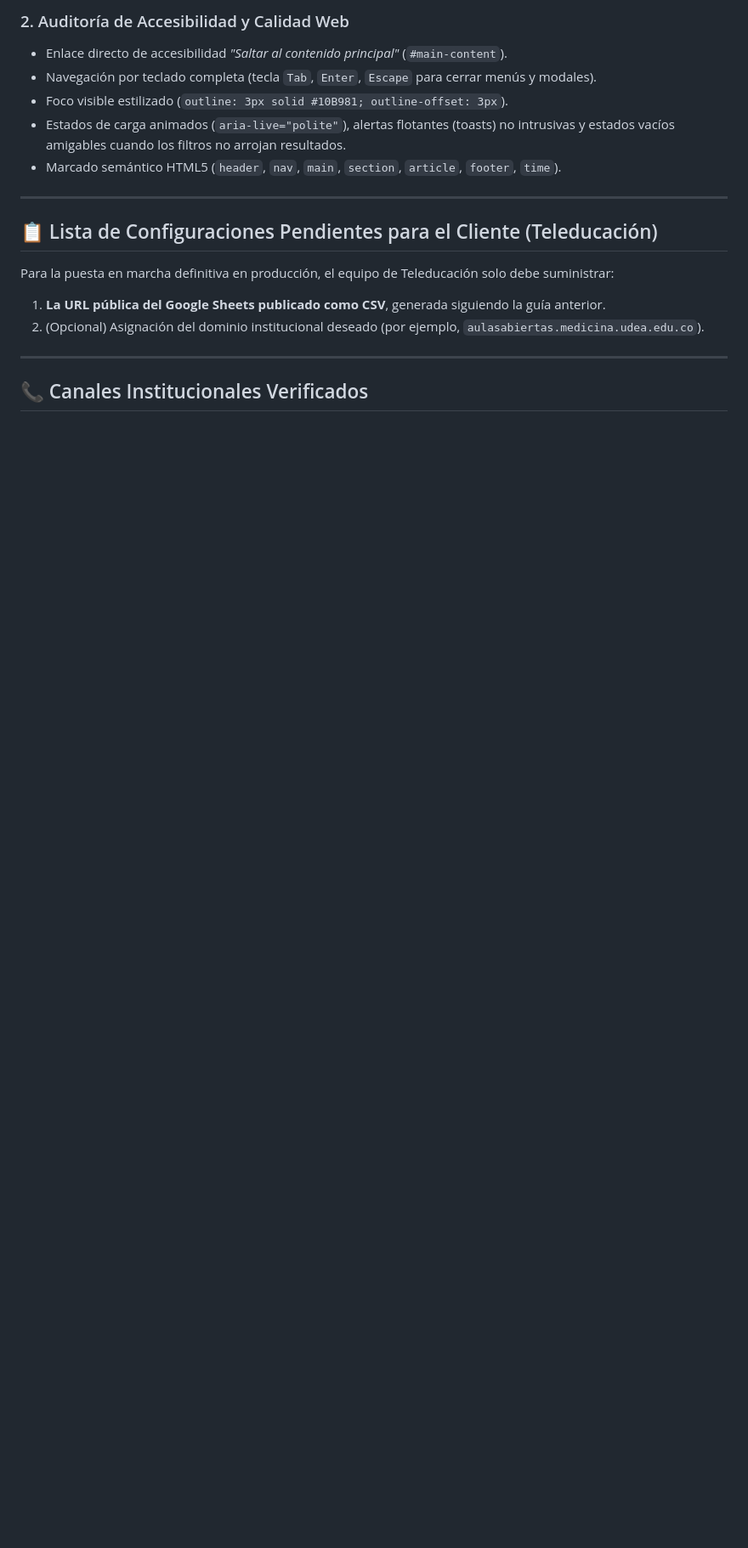
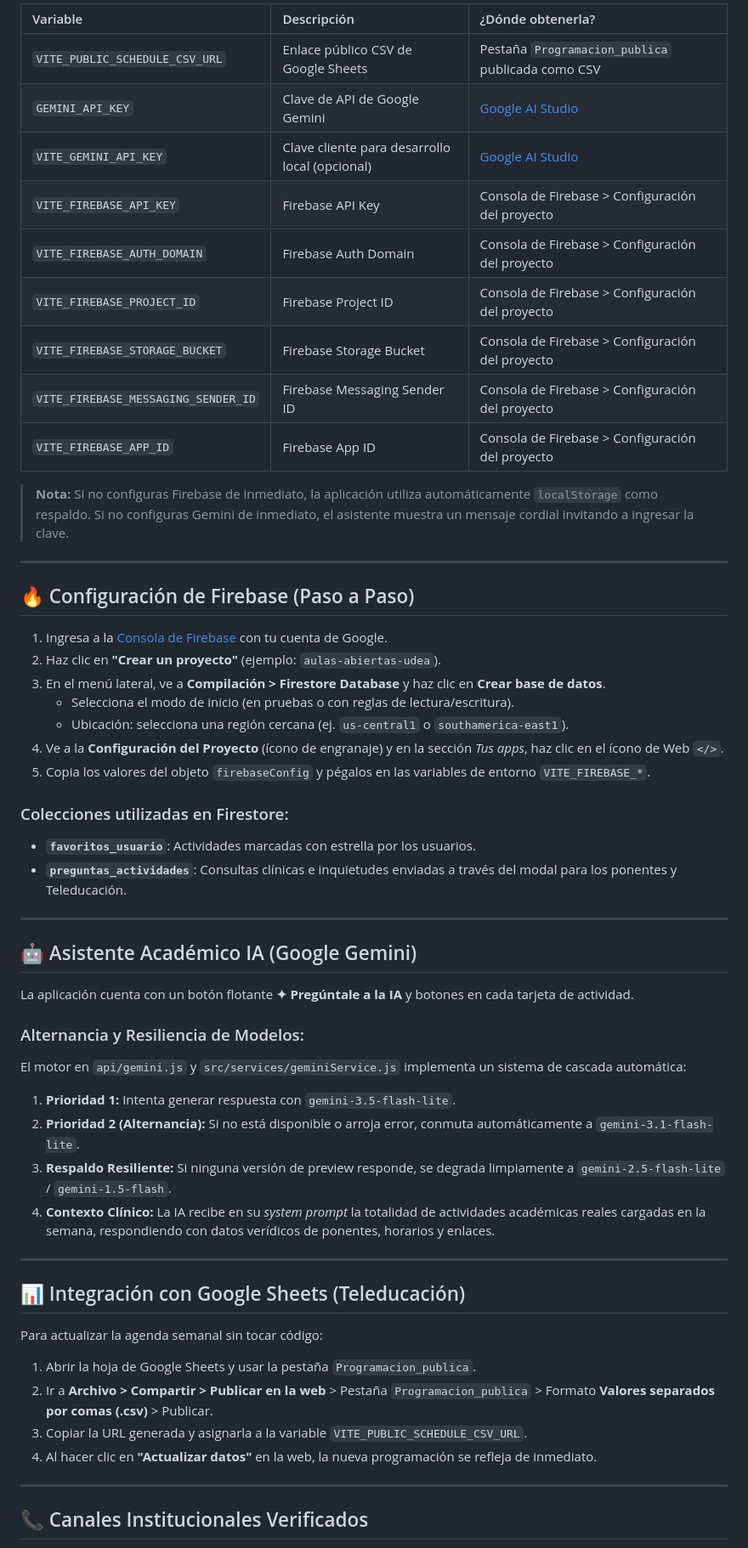
Before and after one commit to Inge-Alejo/Aulas-Abiertas, a Markdown page: README.md, the part around one of its changes. Shown at 85% size. Drawn GitHub-style; blank space fills up the shorter version.

Commit message:
docs: actualizar README con guías de despliegue en Vercel, Firebase y Gemini AI

```diff
--- a/README.md
+++ b/README.md
@@ -141,18 +101,56 @@ Se verificó el renderizado visual completo mediante capturas de pantalla en Mic
 
-### 2. Auditoría de Accesibilidad y Calidad Web
-- Enlace directo de accesibilidad *"Saltar al contenido principal"* (`#main-content`).
-- Navegación por teclado completa (tecla `Tab`, `Enter`, `Escape` para cerrar menús y modales).
-- Foco visible estilizado (`outline: 3px solid #10B981; outline-offset: 3px`).
-- Estados de carga animados (`aria-live="polite"`), alertas flotantes (toasts) no intrusivas y estados vacíos amigables cuando los filtros no arrojan resultados.
-- Marcado semántico HTML5 (`header`, `nav`, `main`, `section`, `article`, `footer`, `time`).
+| Variable | Descripción | ¿Dónde obtenerla? |
+| :--- | :--- | :--- |
+| `VITE_PUBLIC_SCHEDULE_CSV_URL` | Enlace público CSV de Google Sheets | Pestaña `Programacion_publica` publicada como CSV |
+| `GEMINI_API_KEY` | Clave de API de Google Gemini | [Google AI Studio](https://aistudio.google.com/) |
+| `VITE_GEMINI_API_KEY` | Clave cliente para desarrollo local (opcional) | [Google AI Studio](https://aistudio.google.com/) |
+| `VITE_FIREBASE_API_KEY` | Firebase API Key | Consola de Firebase > Configuración del proyecto |
+| `VITE_FIREBASE_AUTH_DOMAIN` | Firebase Auth Domain | Consola de Firebase > Configuración del proyecto |
+| `VITE_FIREBASE_PROJECT_ID` | Firebase Project ID | Consola de Firebase > Configuración del proyecto |
+| `VITE_FIREBASE_STORAGE_BUCKET` | Firebase Storage Bucket | Consola de Firebase > Configuración del proyecto |
+| `VITE_FIREBASE_MESSAGING_SENDER_ID` | Firebase Messaging Sender ID | Consola de Firebase > Configuración del proyecto |
+| `VITE_FIREBASE_APP_ID` | Firebase App ID | Consola de Firebase > Configuración del proyecto |
+
+> **Nota:** Si no configuras Firebase de inmediato, la aplicación utiliza automáticamente `localStorage` como respaldo. Si no configuras Gemini de inmediato, el asistente muestra un mensaje cordial invitando a ingresar la clave.
 
 ---
 
-## 📋 Lista de Configuraciones Pendientes para el Cliente (Teleducación)
+## 🔥 Configuración de Firebase (Paso a Paso)
 
-Para la puesta en marcha definitiva en producción, el equipo de Teleducación solo debe suministrar:
-1. **La URL pública del Google Sheets publicado como CSV**, generada siguiendo la guía anterior.
-2. (Opcional) Asignación del dominio institucional deseado (por ejemplo, `aulasabiertas.medicina.udea.edu.co`).
+1. Ingresa a la [Consola de Firebase](https://console.firebase.google.com/) con tu cuenta de Google.
+2. Haz clic en **"Crear un proyecto"** (ejemplo: `aulas-abiertas-udea`).
+3. En el menú lateral, ve a **Compilación > Firestore Database** y haz clic en **Crear base de datos**.
+   - Selecciona el modo de inicio (en pruebas o con reglas de lectura/escritura).
+   - Ubicación: selecciona una región cercana (ej. `us-central1` o `southamerica-east1`).
+4. Ve a la **Configuración del Proyecto** (ícono de engranaje) y en la sección *Tus apps*, haz clic en el ícono de Web `</>`.
+5. Copia los valores del objeto `firebaseConfig` y pégalos en las variables de entorno `VITE_FIREBASE_*`.
+
+### Colecciones utilizadas en Firestore:
+- **`favoritos_usuario`**: Actividades marcadas con estrella por los usuarios.
+- **`preguntas_actividades`**: Consultas clínicas e inquietudes enviadas a través del modal para los ponentes y Teleducación.
+
+---
+
+## 🤖 Asistente Académico IA (Google Gemini)
+
+La aplicación cuenta con un botón flotante **✦ Pregúntale a la IA** y botones en cada tarjeta de actividad.
+
+### Alternancia y Resiliencia de Modelos:
+El motor en `api/gemini.js` y `src/services/geminiService.js` implementa un sistema de cascada automática:
+1. **Prioridad 1:** Intenta generar respuesta con `gemini-3.5-flash-lite`.
+2. **Prioridad 2 (Alternancia):** Si no está disponible o arroja error, conmuta automáticamente a `gemini-3.1-flash-lite`.
+3. **Respaldo Resiliente:** Si ninguna versión de preview responde, se degrada limpiamente a `gemini-2.5-flash-lite` / `gemini-1.5-flash`.
+4. **Contexto Clínico:** La IA recibe en su *system prompt* la totalidad de actividades académicas reales cargadas en la semana, respondiendo con datos verídicos de ponentes, horarios y enlaces.
+
+---
+
+## 📊 Integración con Google Sheets (Teleducación)
+
+Para actualizar la agenda semanal sin tocar código:
+1. Abrir la hoja de Google Sheets y usar la pestaña `Programacion_publica`.
+2. Ir a **Archivo > Compartir > Publicar en la web** > Pestaña `Programacion_publica` > Formato **Valores separados por comas (.csv)** > Publicar.
+3. Copiar la URL generada y asignarla a la variable `VITE_PUBLIC_SCHEDULE_CSV_URL`.
+4. Al hacer clic en **"Actualizar datos"** en la web, la nueva programación se refleja de inmediato.
 
 ---
 
```
Also changed, not shown: other parts of README.md (+40 -80 lines).
